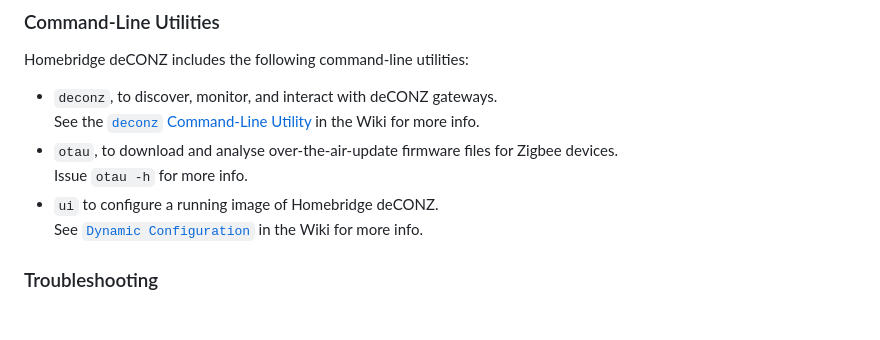
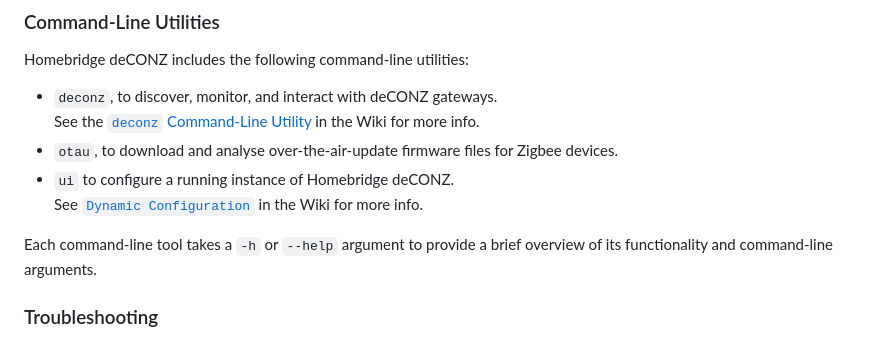
Before and after one commit to ebaauw/homebridge-deconz, a Markdown page: README.md, the part around the change. Drawn GitHub-style; blank space fills up the shorter version.

```diff
--- a/README.md
+++ b/README.md
@@ -83,9 +83,10 @@ Homebridge deCONZ includes the following command-line utilities:
 - `deconz`, to discover, monitor, and interact with deCONZ gateways.
 See the [`deconz` Command-Line Utility](https://github.com/ebaauw/homebridge-deconz/wiki/deconz-Command%E2%80%90Line-Utility) in the Wiki for more info.
 - `otau`, to download and analyse over-the-air-update firmware files for Zigbee devices.
-Issue `otau -h` for more info.
-- `ui` to configure a running image of Homebridge deCONZ.
+- `ui` to configure a running instance of Homebridge deCONZ.
 See [`Dynamic Configuration`](https://github.com/ebaauw/homebridge-deconz/wiki/Dynamic-Configuration) in the Wiki for more info.
+
+Each command-line tool takes a `-h` or `--help` argument to provide a brief overview of its functionality and command-line arguments.
 
 ### Troubleshooting
 - As mentioned above, Homebridge deCONZ is still under development.  Sometimes, cached accessories from an older version might confuse a newer version, causing all sorts of weird errors.  In this case, best un-expose the offending accessory, wait for HomeKit to remove it, and re-expose the accessory.  Note that this will cause HomeKit to see a new accessory, and lose any associations with HomeKit rooms, groups, scenes, and automations.
```
